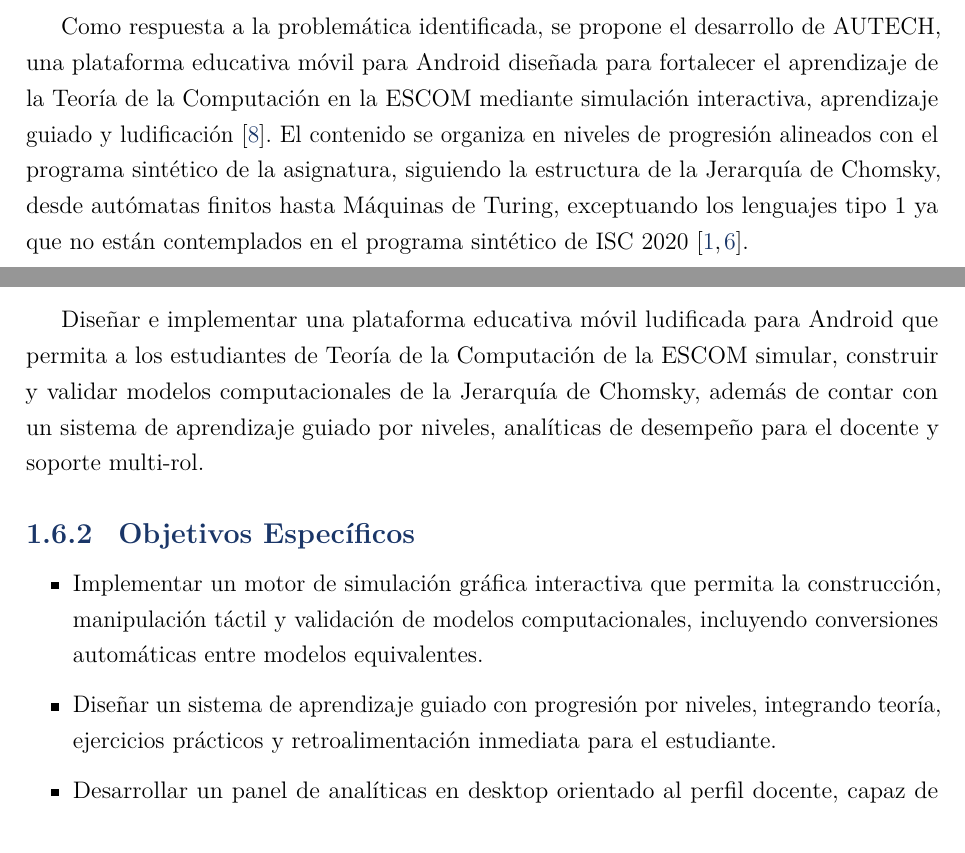
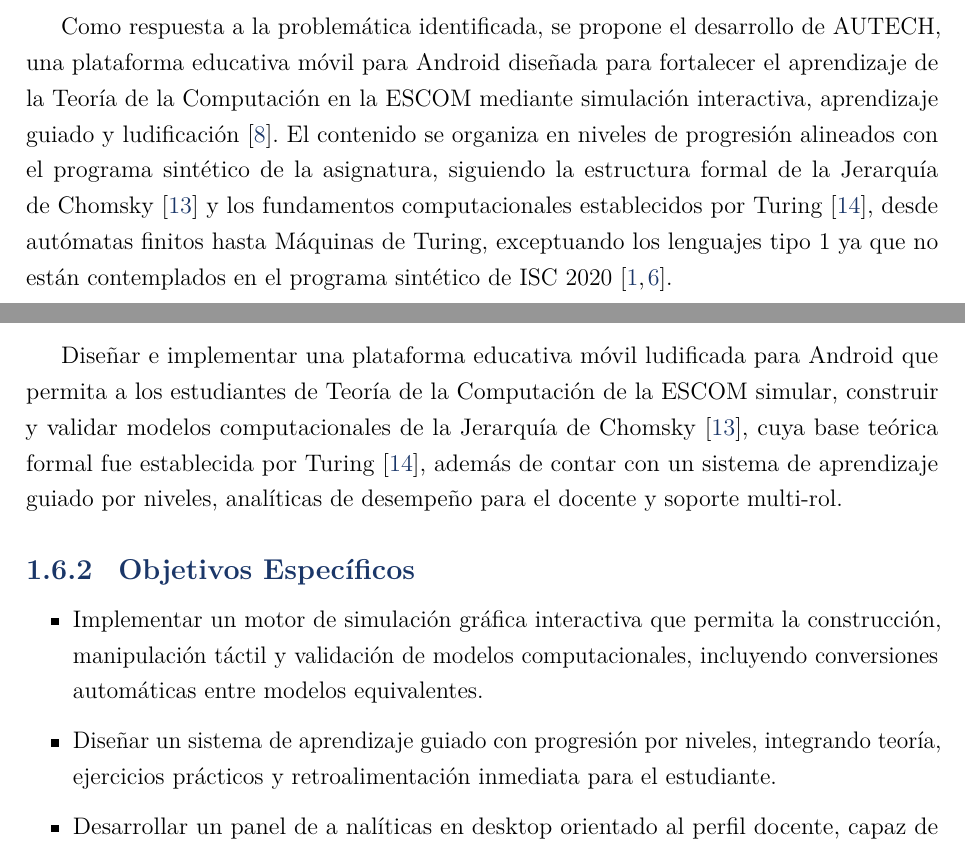
Before and after one commit to EusIvanGarLag/autechdocument, a LaTeX document (main.tex, which reads capitulos/cap1.tex): two parts of pages 14 and 20 of 194, joined at a grey line, cut so that both start at the same text. Compiled offline with pdfLaTeX.

Commit message:
Citas church turing, tesis de Alan Turing y Referencias en texto

```diff
--- a/capitulos/cap1.tex
+++ b/capitulos/cap1.tex
@@ -121,9 +121,11 @@
 plataforma educativa móvil para Android diseñada para fortalecer el aprendizaje de la Teoría
 de la Computación en la ESCOM mediante simulación interactiva, aprendizaje guiado y
 ludificación~\cite{deterding2011}. El contenido se organiza en niveles de progresión alineados
-con el programa sintético de la asignatura, siguiendo la estructura de la Jerarquía de Chomsky,
-desde autómatas finitos hasta Máquinas de Turing, exceptuando los lenguajes tipo~1 ya que no
-están contemplados en el programa sintético de ISC 2020~\cite{ipn2020, hopcroft2007}.
+con el programa sintético de la asignatura, siguiendo la estructura formal de la Jerarquía de
+Chomsky~\cite{church1936} y los fundamentos computacionales establecidos por
+Turing~\cite{turing1936}, desde autómatas finitos hasta Máquinas de Turing, exceptuando
+los lenguajes tipo~1 ya que no están contemplados en el programa sintético de
+ISC 2020~\cite{ipn2020, hopcroft2007}.
 
 \begin{infobox}
 \textbf{Nota:} Aunque la aplicación AUTECH está desarrollada en lenguaje Dart, con ayuda del
@@ -322,7 +324,8 @@
 
 Diseñar e implementar una plataforma educativa móvil ludificada para Android que permita a los
 estudiantes de Teoría de la Computación de la ESCOM simular, construir y validar modelos
-computacionales de la Jerarquía de Chomsky, además de contar con un sistema de aprendizaje
+computacionales de la Jerarquía de Chomsky \cite{church1936}, cuya base teórica formal
+fue establecida por Turing \cite{turing1936}, además de contar con un sistema de aprendizaje
 guiado por niveles, analíticas de desempeño para el docente y soporte multi-rol.
 
 \subsection{Objetivos Específicos}
@@ -336,7 +339,7 @@
     \item Diseñar un sistema de aprendizaje guiado con progresión por niveles, integrando
         teoría, ejercicios prácticos y retroalimentación inmediata para el estudiante.
 
-    \item Desarrollar un panel de analíticas en desktop orientado al perfil docente, capaz de
+    \item Desarrollar un panel de a nalíticas en desktop orientado al perfil docente, capaz de
         procesar y visualizar métricas de desempeño grupal e individual mediante indicadores
         semaforizados.
 
```
Also changed, not shown: bibliografia.bib (+22 -0 lines).
